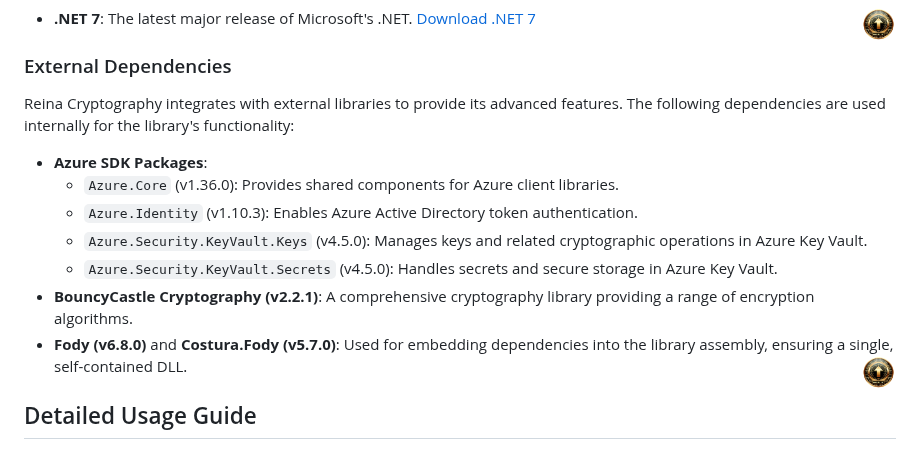
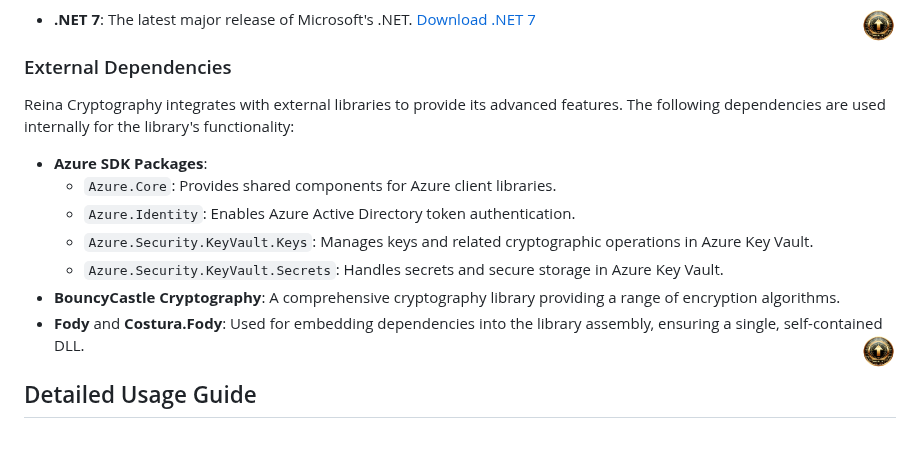
Before and after one commit to fkitsantas/Reina.Cryptography, a Markdown page: README.md, the part around the change. GitHub-like rendering.

```diff
--- a/README.md
+++ b/README.md
@@ -102,12 +102,12 @@ The library is designed for use with the .NET Framework and .NET platforms.
 
 Reina Cryptography integrates with external libraries to provide its advanced features. The following dependencies are used internally for the library's functionality:
 - **Azure SDK Packages**:
-  - `Azure.Core` (v1.36.0): Provides shared components for Azure client libraries.
-  - `Azure.Identity` (v1.10.3): Enables Azure Active Directory token authentication.
-  - `Azure.Security.KeyVault.Keys` (v4.5.0): Manages keys and related cryptographic operations in Azure Key Vault.
-  - `Azure.Security.KeyVault.Secrets` (v4.5.0): Handles secrets and secure storage in Azure Key Vault.
-- **BouncyCastle Cryptography (v2.2.1)**: A comprehensive cryptography library providing a range of encryption algorithms.
-- **Fody (v6.8.0)** and **Costura.Fody (v5.7.0)**: Used for embedding dependencies into the library assembly, ensuring a single, self-contained DLL.
+  - `Azure.Core`: Provides shared components for Azure client libraries.
+  - `Azure.Identity`: Enables Azure Active Directory token authentication.
+  - `Azure.Security.KeyVault.Keys`: Manages keys and related cryptographic operations in Azure Key Vault.
+  - `Azure.Security.KeyVault.Secrets`: Handles secrets and secure storage in Azure Key Vault.
+- **BouncyCastle Cryptography**: A comprehensive cryptography library providing a range of encryption algorithms.
+- **Fody** and **Costura.Fody**: Used for embedding dependencies into the library assembly, ensuring a single, self-contained DLL.
 <a href="#table-of-contents" title="Back to Top"><img align="right" src="Resources/backtotop.png" alt="Back to Top" width="35" height="35"></a>
 
 ## Detailed Usage Guide
```
